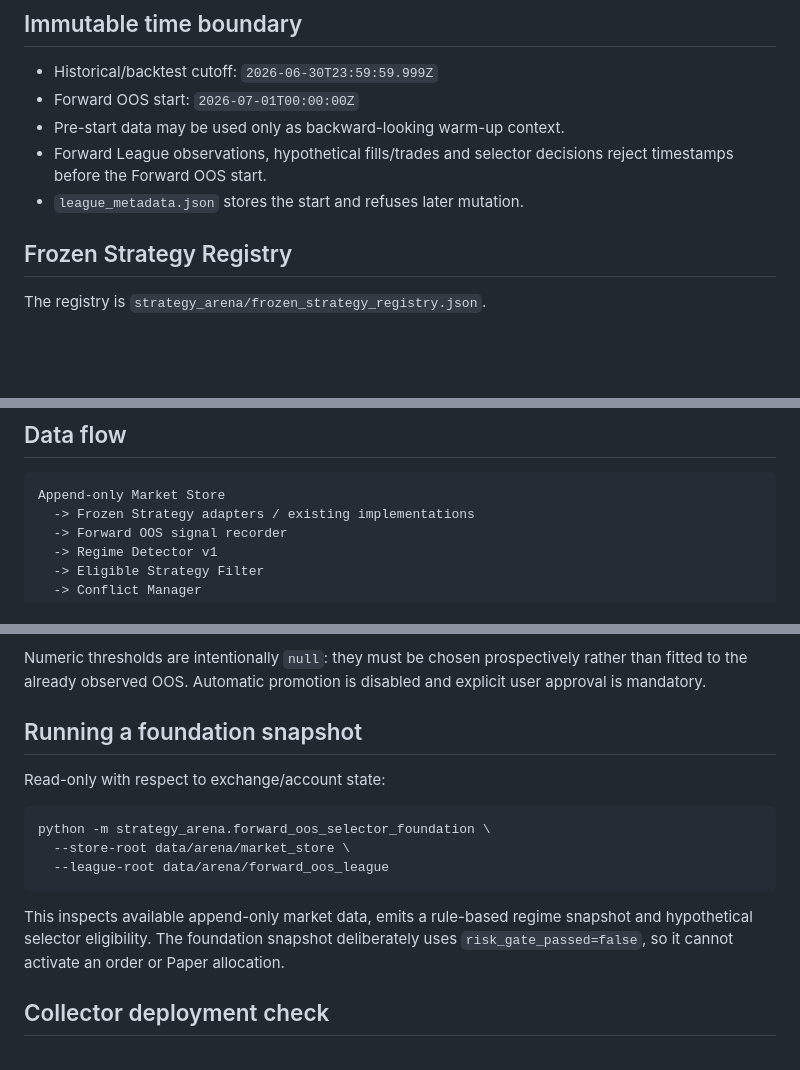
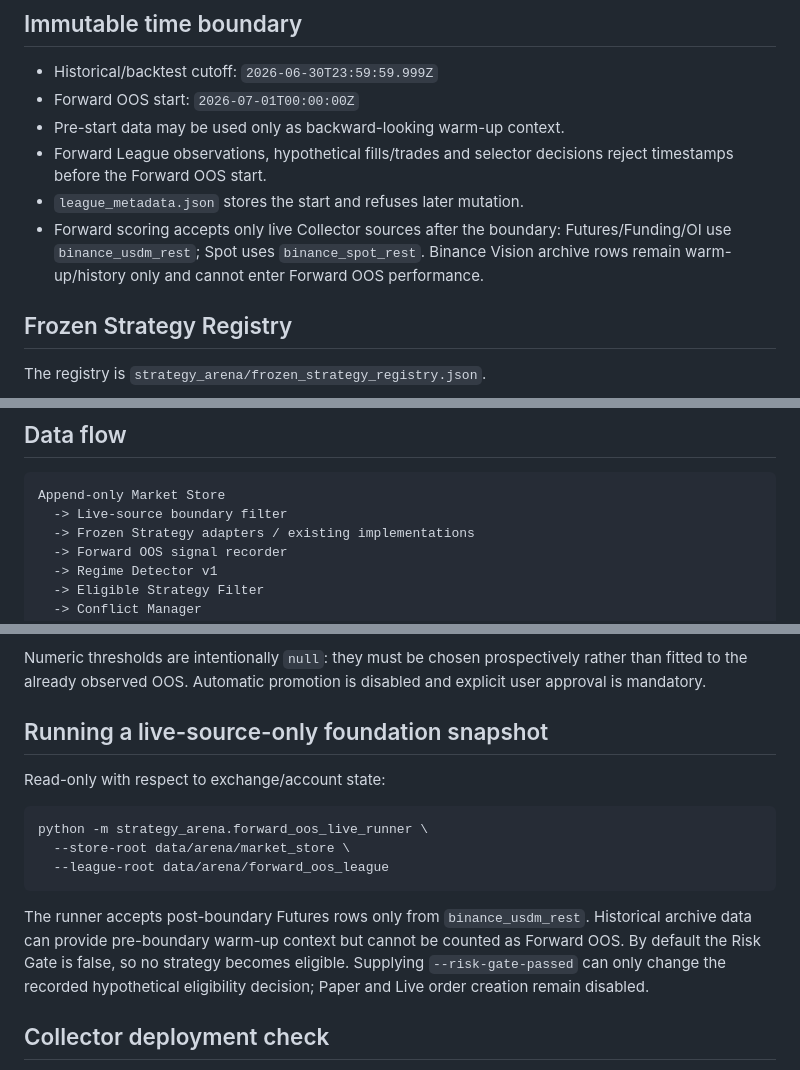
Before and after one commit to cheezcake123/bitswipe-8000, a Markdown page: strategy_arena/FORWARD_OOS_SELECTOR_FOUNDATION.md, 3 parts joined by grey strips. GitHub-like rendering; blank space fills up the shorter version.

Commit message:
Document live-source-only Forward OOS boundary

````diff
--- a/strategy_arena/FORWARD_OOS_SELECTOR_FOUNDATION.md
+++ b/strategy_arena/FORWARD_OOS_SELECTOR_FOUNDATION.md
@@ -9,6 +9,7 @@ This layer is supervision infrastructure only. It creates no exchange orders, do
 - Pre-start data may be used only as backward-looking warm-up context.
 - Forward League observations, hypothetical fills/trades and selector decisions reject timestamps before the Forward OOS start.
 - `league_metadata.json` stores the start and refuses later mutation.
+- Forward scoring accepts only live Collector sources after the boundary: Futures/Funding/OI use `binance_usdm_rest`; Spot uses `binance_spot_rest`. Binance Vision archive rows remain warm-up/history only and cannot enter Forward OOS performance.
 
 ## Frozen Strategy Registry
 
@@ -27,6 +28,7 @@ Current selector policy:
 
 ```text
 Append-only Market Store
+  -> Live-source boundary filter
   -> Frozen Strategy adapters / existing implementations
   -> Forward OOS signal recorder
   -> Regime Detector v1
@@ -129,17 +131,17 @@ Signal overlap analysis records same-timestamp overlap, same-direction overlap,
 
 Numeric thresholds are intentionally `null`: they must be chosen prospectively rather than fitted to the already observed OOS. Automatic promotion is disabled and explicit user approval is mandatory.
 
-## Running a foundation snapshot
+## Running a live-source-only foundation snapshot
 
 Read-only with respect to exchange/account state:
 
 ```bash
-python -m strategy_arena.forward_oos_selector_foundation \
+python -m strategy_arena.forward_oos_live_runner \
   --store-root data/arena/market_store \
   --league-root data/arena/forward_oos_league
 ```
 
-This inspects available append-only market data, emits a rule-based regime snapshot and hypothetical selector eligibility. The foundation snapshot deliberately uses `risk_gate_passed=false`, so it cannot activate an order or Paper allocation.
+The runner accepts post-boundary Futures rows only from `binance_usdm_rest`. Historical archive data can provide pre-boundary warm-up context but cannot be counted as Forward OOS. By default the Risk Gate is false, so no strategy becomes eligible. Supplying `--risk-gate-passed` can only change the recorded hypothetical eligibility decision; Paper and Live order creation remain disabled.
 
 ## Collector deployment check
 
````
